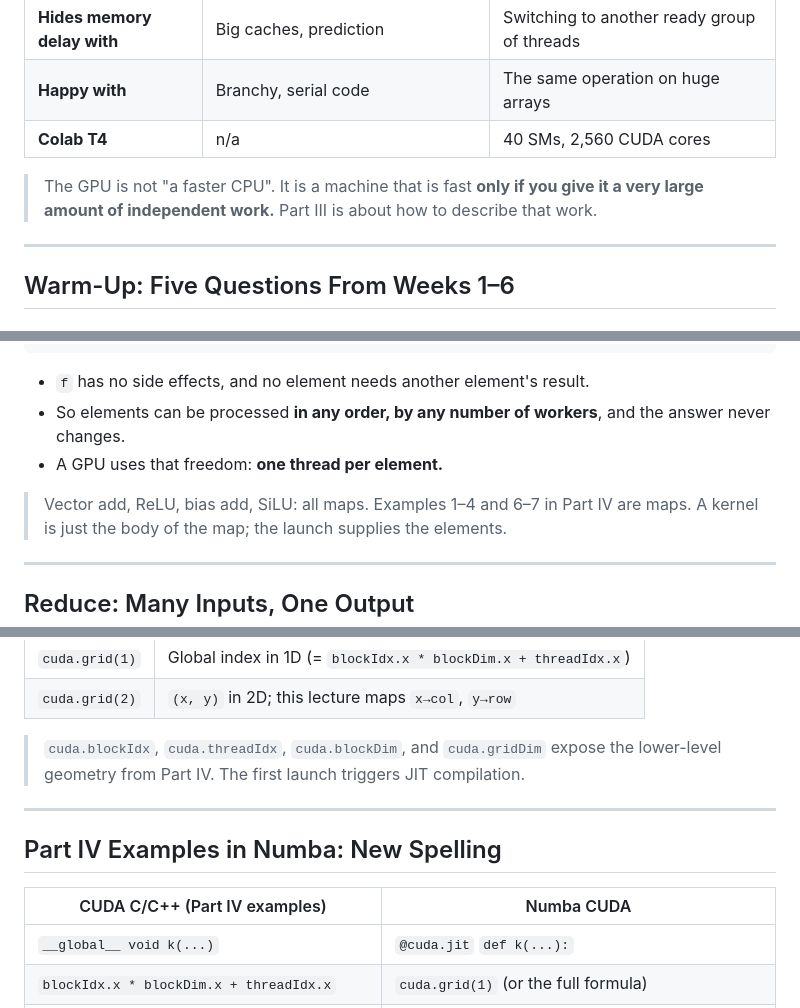
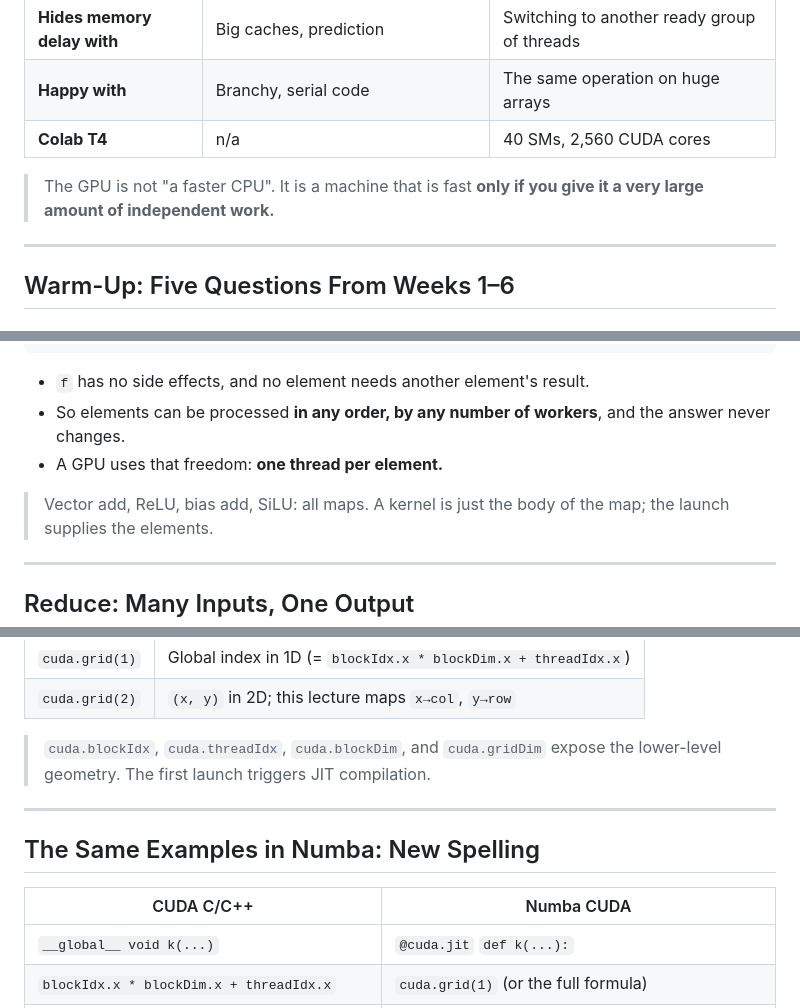
Before and after one commit to adaskin/hpc-for-ai-course, a Markdown page: lectures/08cuda-kernel-numba-cuda.md, 3 parts joined by grey strips. Drawn GitHub-style.

```diff
--- a/lectures/08cuda-kernel-numba-cuda.md
+++ b/lectures/08cuda-kernel-numba-cuda.md
@@ -184,7 +184,7 @@ $$S(N) = \frac{1}{(1 - P) + P / N}$$
 | **Colab T4** | n/a | 40 SMs, 2,560 CUDA cores |
 
 > The GPU is not "a faster CPU". It is a machine that is fast **only if you give it
-> a very large amount of independent work.** Part III is about how to describe that work.
+> a very large amount of independent work.**
 
 ---
 
@@ -408,7 +406,7 @@ output  :   0    5    0    3    0    0    4    1
 - So elements can be processed **in any order, by any number of workers**, and the answer never changes.
 - A GPU uses that freedom: **one thread per element.**
 
-> Vector add, ReLU, bias add, SiLU: all maps. Examples 1–4 and 6–7 in Part IV are maps.
+> Vector add, ReLU, bias add, SiLU: all maps.
 > A kernel is just the body of the map; the launch supplies the elements.
 
 ---
@@ -1998,13 +1995,13 @@ def vector_add(a, b, c):
 | `cuda.grid(2)` | `(x, y)` in 2D; this lecture maps `x→col`, `y→row` |
 
 > `cuda.blockIdx`, `cuda.threadIdx`, `cuda.blockDim`, and `cuda.gridDim`
-> expose the lower-level geometry from Part IV. The first launch triggers JIT compilation.
-
----
-
-## Part IV Examples in Numba: New Spelling
-
-| CUDA C/C++ (Part IV examples) | Numba CUDA |
+> expose the lower-level geometry. The first launch triggers JIT compilation.
+
+---
+
+## The Same Examples in Numba: New Spelling
+
+| CUDA C/C++  | Numba CUDA |
 |---|---|
 | `__global__ void k(...)` | `@cuda.jit` `def k(...):` |
 | `blockIdx.x * blockDim.x + threadIdx.x` | `cuda.grid(1)` (or the full formula) |
```
Also changed, not shown: other parts of lectures/08cuda-kernel-numba-cuda.md (+5 -8 lines).
